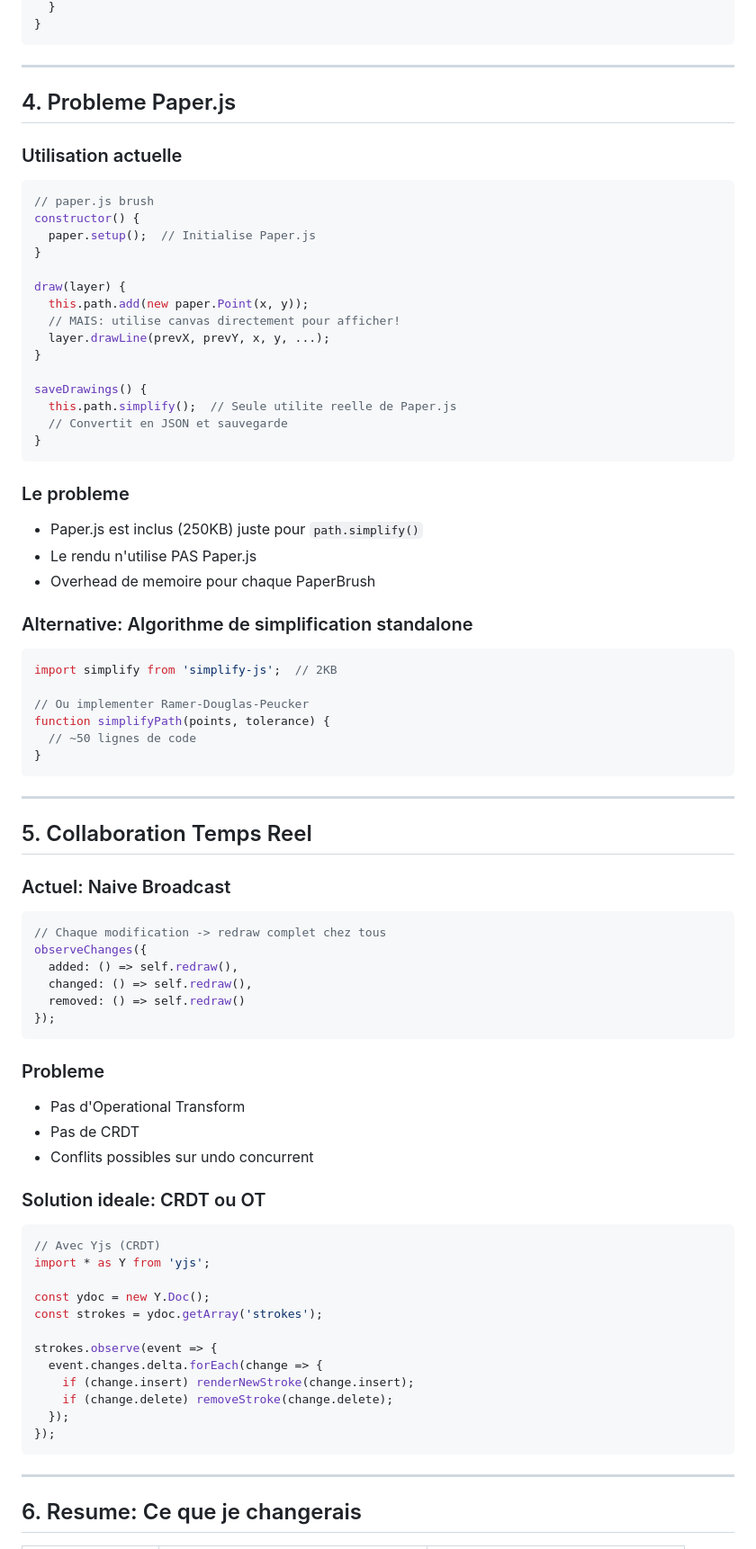
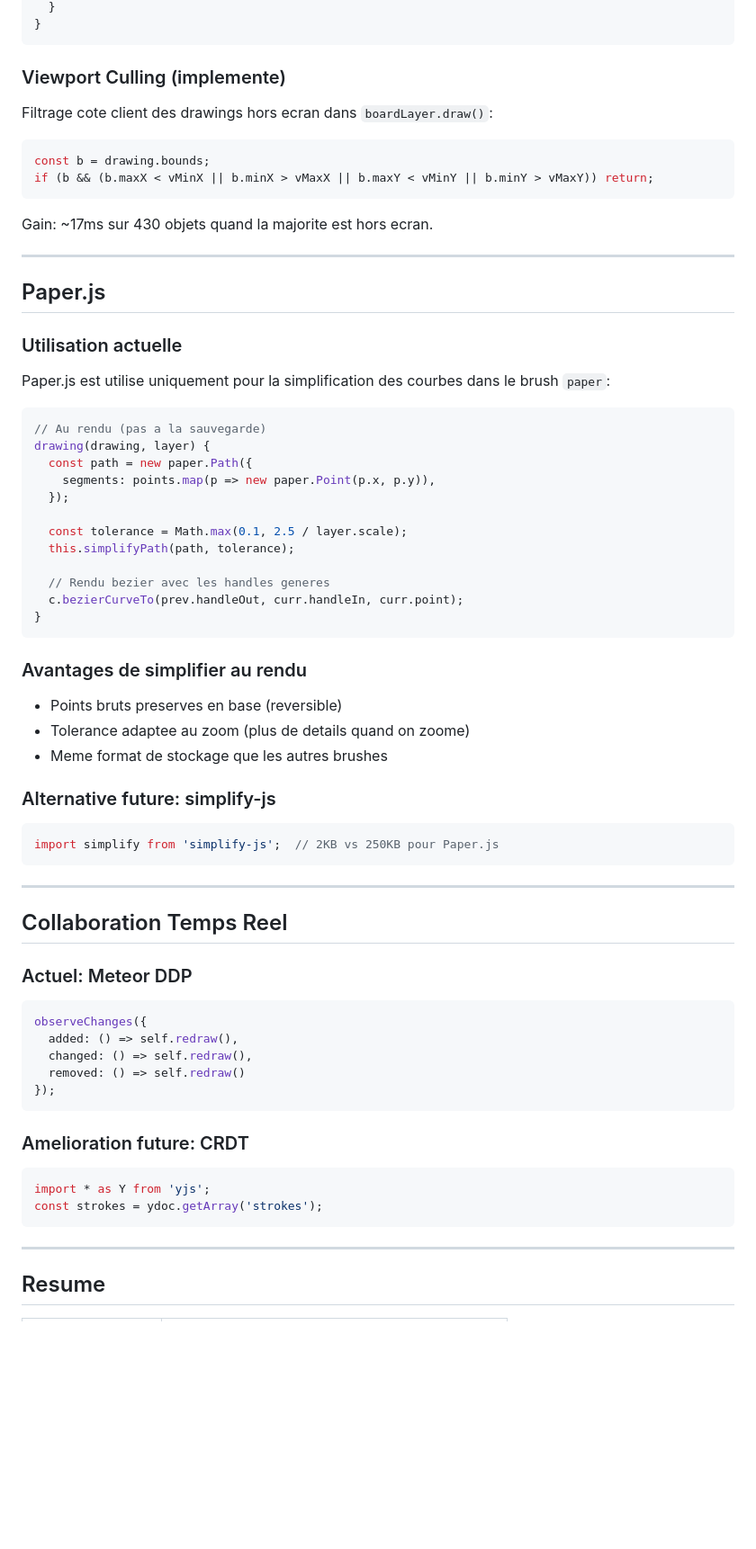
Before and after one commit to micktaiwan/infinite, a Markdown page: ARCHITECTURE_ANALYSIS.md, the part around one of its changes. Shown at 90% size. GitHub-like rendering; blank space fills up the shorter version.

````diff
--- a/ARCHITECTURE_ANALYSIS.md
+++ b/ARCHITECTURE_ANALYSIS.md
@@ -162,51 +96,56 @@ class OptimizedLayer {
 }
 ```
 
+### Viewport Culling (implemente)
+
+Filtrage cote client des drawings hors ecran dans `boardLayer.draw()`:
+
+```javascript
+const b = drawing.bounds;
+if (b && (b.maxX < vMinX || b.minX > vMaxX || b.maxY < vMinY || b.minY > vMaxY)) return;
+```
+
+Gain: ~17ms sur 430 objets quand la majorite est hors ecran.
+
 ---
 
-## 4. Probleme Paper.js
+## Paper.js
 
 ### Utilisation actuelle
+
+Paper.js est utilise uniquement pour la simplification des courbes dans le brush `paper`:
+
 ```javascript
-// paper.js brush
-constructor() {
-  paper.setup();  // Initialise Paper.js
-}
+// Au rendu (pas a la sauvegarde)
+drawing(drawing, layer) {
+  const path = new paper.Path({
+    segments: points.map(p => new paper.Point(p.x, p.y)),
+  });
 
-draw(layer) {
-  this.path.add(new paper.Point(x, y));
-  // MAIS: utilise canvas directement pour afficher!
-  layer.drawLine(prevX, prevY, x, y, ...);
-}
+  const tolerance = Math.max(0.1, 2.5 / layer.scale);
+  this.simplifyPath(path, tolerance);
 
-saveDrawings() {
-  this.path.simplify();  // Seule utilite reelle de Paper.js
-  // Convertit en JSON et sauvegarde
+  // Rendu bezier avec les handles generes
+  c.bezierCurveTo(prev.handleOut, curr.handleIn, curr.point);
 }
 ```
 
-### Le probleme
-- Paper.js est inclus (250KB) juste pour `path.simplify()`
-- Le rendu n'utilise PAS Paper.js
-- Overhead de memoire pour chaque PaperBrush
+### Avantages de simplifier au rendu
+- Points bruts preserves en base (reversible)
+- Tolerance adaptee au zoom (plus de details quand on zoome)
+- Meme format de stockage que les autres brushes
 
-### Alternative: Algorithme de simplification standalone
+### Alternative future: simplify-js
 ```javascript
-import simplify from 'simplify-js';  // 2KB
-
-// Ou implementer Ramer-Douglas-Peucker
-function simplifyPath(points, tolerance) {
-  // ~50 lignes de code
-}
+import simplify from 'simplify-js';  // 2KB vs 250KB pour Paper.js
 ```
 
 ---
 
-## 5. Collaboration Temps Reel
+## Collaboration Temps Reel
 
-### Actuel: Naive Broadcast
+### Actuel: Meteor DDP
 ```javascript
-// Chaque modification -> redraw complet chez tous
 observeChanges({
   added: () => self.redraw(),
   changed: () => self.redraw(),
@@ -214,29 +153,13 @@ observeChanges({
 });
 ```
 
-### Probleme
-- Pas d'Operational Transform
-- Pas de CRDT
-- Conflits possibles sur undo concurrent
-
-### Solution ideale: CRDT ou OT
-
+### Amelioration future: CRDT
 ```javascript
-// Avec Yjs (CRDT)
 import * as Y from 'yjs';
-
-const ydoc = new Y.Doc();
 const strokes = ydoc.getArray('strokes');
-
-strokes.observe(event => {
-  event.changes.delta.forEach(change => {
-    if (change.insert) renderNewStroke(change.insert);
-    if (change.delete) removeStroke(change.delete);
-  });
-});
 ```
 
 ---
 
-## 6. Resume: Ce que je changerais
+## Resume
 
````
Also changed, not shown: other parts of ARCHITECTURE_ANALYSIS.md (+58 -142 lines).
